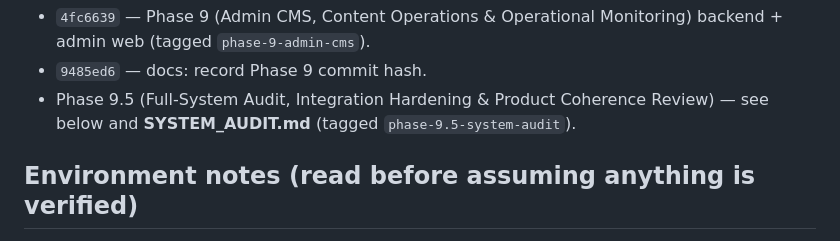
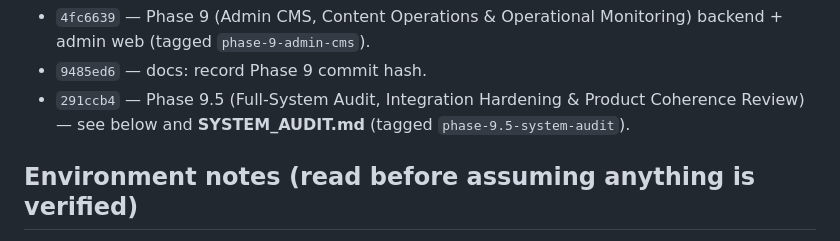
Before and after one commit to Pintinz/CareerOS, a Markdown page: PROJECT_STATUS.md, the part around the change. GitHub-like rendering.

Commit message:
docs: record Phase 9.5 commit hash in PROJECT_STATUS.md
Co-Authored-By: Claude Sonnet 5 <noreply@anthropic.com>

```diff
--- a/PROJECT_STATUS.md
+++ b/PROJECT_STATUS.md
@@ -19,7 +19,7 @@ This file is the single source of truth for build progress. Update it after ever
 - `2b46386` — Phase 8 (Smart Recruitment Email Tracking) backend + mobile (tagged `phase-8-email-tracking`).
 - `4fc6639` — Phase 9 (Admin CMS, Content Operations & Operational Monitoring) backend + admin web (tagged `phase-9-admin-cms`).
 - `9485ed6` — docs: record Phase 9 commit hash.
-- Phase 9.5 (Full-System Audit, Integration Hardening & Product Coherence Review) — see below and **SYSTEM_AUDIT.md** (tagged `phase-9.5-system-audit`).
+- `291ccb4` — Phase 9.5 (Full-System Audit, Integration Hardening & Product Coherence Review) — see below and **SYSTEM_AUDIT.md** (tagged `phase-9.5-system-audit`).
 
 ## Environment notes (read before assuming anything is verified)
 
```
